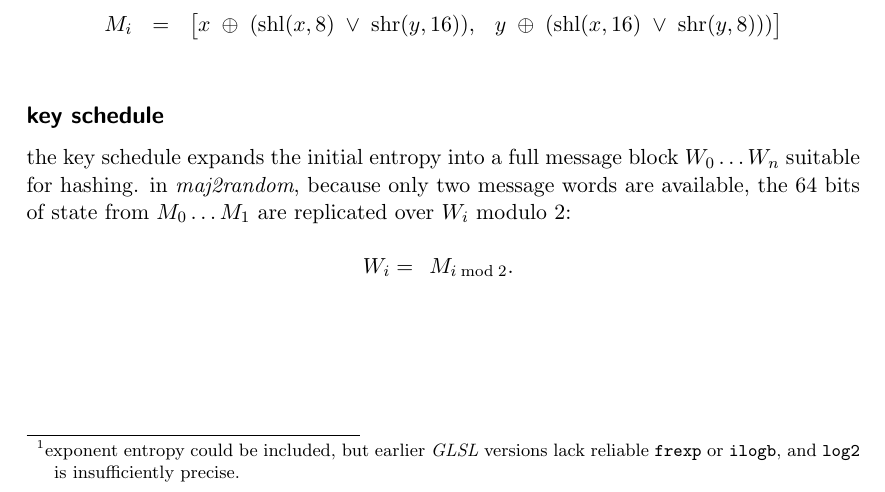
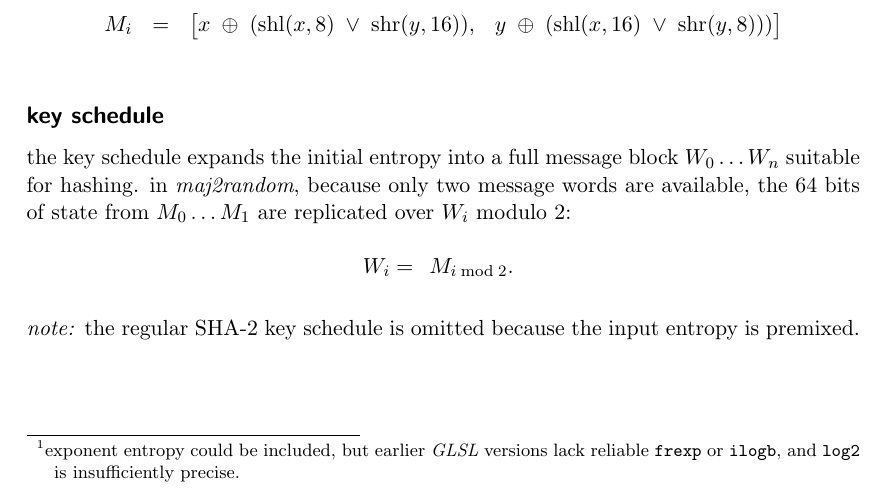
Before and after one commit to michaeljclark/maj2random, a LaTeX document (src/maj2random.tex): part of page 2 of 4, cut so that both start at the same text. Compiled offline with pdfLaTeX.

Commit message:
add note on input entropy premixing to LaTeX document

```diff
--- a/src/maj2random.tex
+++ b/src/maj2random.tex
@@ -130,6 +130,12 @@ W_i =
 M_{i \bmod 2}.
 \end{array}
 \]
+
+\vspace{1em}
+
+\noindent
+\emph{note:} the regular SHA-2 key schedule is omitted because the input
+entropy is premixed.
 
 \newpage
 \subsection*{algorithm}
```
